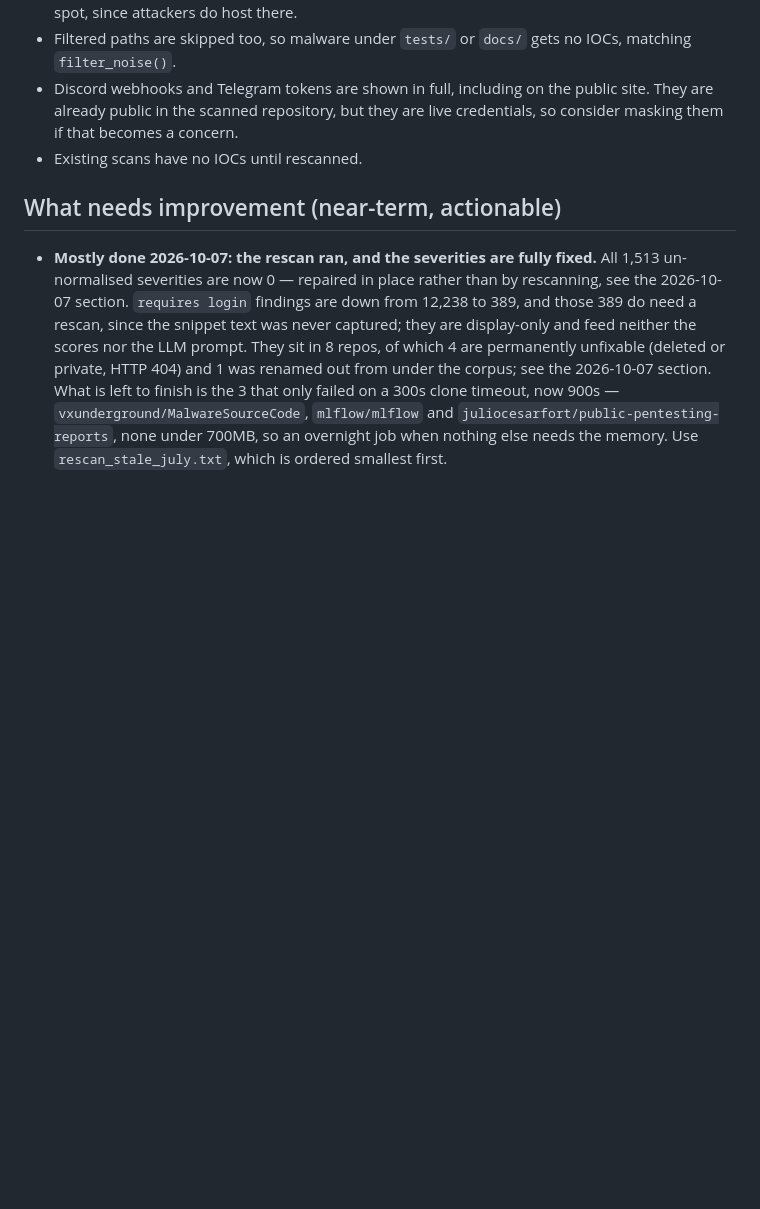
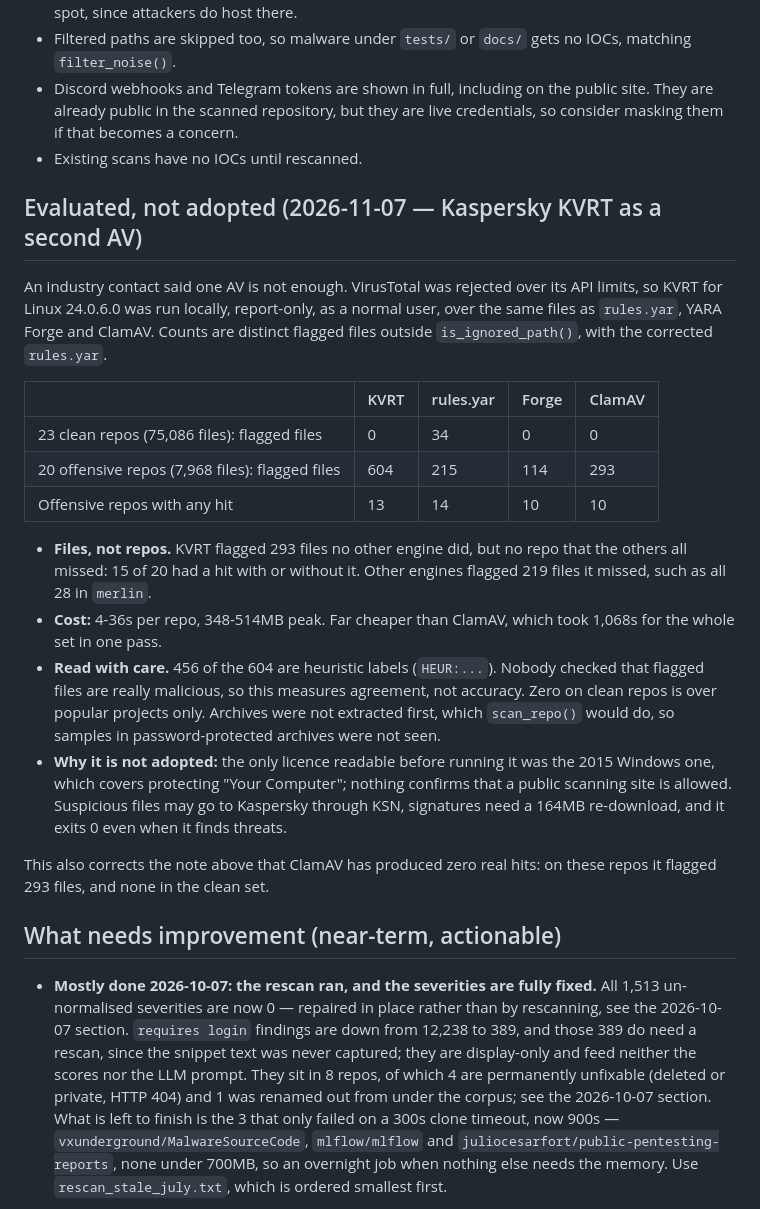
Before and after one commit to Skidotus/maldet, a Markdown page: NOTES.md, the part around the change. Drawn GitHub-style; blank space fills up the shorter version.

Commit message:
Record the KVRT evaluation in NOTES
Compares KVRT with rules.yar, YARA Forge and ClamAV on 43 repositories, states what the numbers cannot show, and explains why it was not adopted: licence terms for a public site are unconfirmed.

```diff
--- a/NOTES.md
+++ b/NOTES.md
@@ -653,6 +653,36 @@ failed for three, and only one of the three is fixable.
   credentials, so consider masking them if that becomes a concern.
 - Existing scans have no IOCs until rescanned.
 
+## Evaluated, not adopted (2026-11-07 — Kaspersky KVRT as a second AV)
+
+An industry contact said one AV is not enough. VirusTotal was rejected over its API
+limits, so KVRT for Linux 24.0.6.0 was run locally, report-only, as a normal user, over
+the same files as `rules.yar`, YARA Forge and ClamAV. Counts are distinct flagged files
+outside `is_ignored_path()`, with the corrected `rules.yar`.
+
+| | KVRT | rules.yar | Forge | ClamAV |
+|---|---|---|---|---|
+| 23 clean repos (75,086 files): flagged files | 0 | 34 | 0 | 0 |
+| 20 offensive repos (7,968 files): flagged files | 604 | 215 | 114 | 293 |
+| Offensive repos with any hit | 13 | 14 | 10 | 10 |
+
+- **Files, not repos.** KVRT flagged 293 files no other engine did, but no repo that the
+  others all missed: 15 of 20 had a hit with or without it. Other engines flagged 219
+  files it missed, such as all 28 in `merlin`.
+- **Cost:** 4-36s per repo, 348-514MB peak. Far cheaper than ClamAV, which took 1,068s
+  for the whole set in one pass.
+- **Read with care.** 456 of the 604 are heuristic labels (`HEUR:...`). Nobody checked
+  that flagged files are really malicious, so this measures agreement, not accuracy. Zero
+  on clean repos is over popular projects only. Archives were not extracted first, which
+  `scan_repo()` would do, so samples in password-protected archives were not seen.
+- **Why it is not adopted:** the only licence readable before running it was the 2015
+  Windows one, which covers protecting "Your Computer"; nothing confirms that a public
+  scanning site is allowed. Suspicious files may go to Kaspersky through KSN, signatures
+  need a 164MB re-download, and it exits 0 even when it finds threats.
+
+This also corrects the note above that ClamAV has produced zero real hits: on these
+repos it flagged 293 files, and none in the clean set.
+
 ## What needs improvement (near-term, actionable)
 
 - **Mostly done 2026-10-07: the rescan ran, and the severities are fully
```
